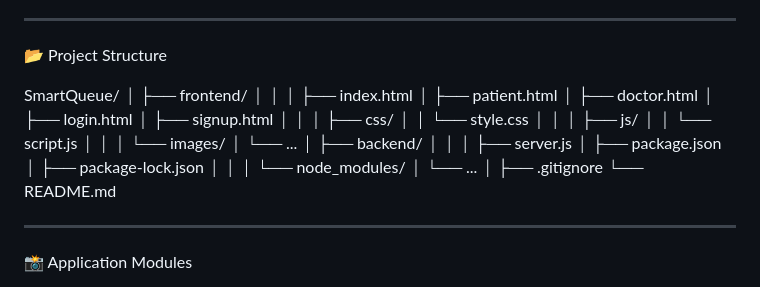
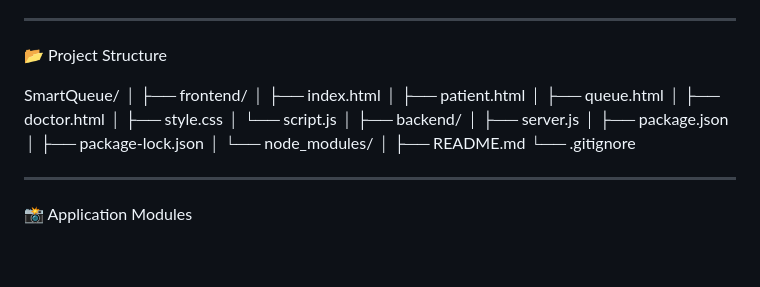
Before and after one commit to utsavrks10/smartqueue, a Markdown page: README.md, the part around the change. Rendered like a GitHub page; blank space fills up the shorter version.

Commit message:
Revise project structure in README.md
Updated project structure in README to reflect changes in frontend files.

```diff
--- a/README.md
+++ b/README.md
@@ -245,36 +245,24 @@ Development Tools
 
 📂 Project Structure
 
- SmartQueue/
+  SmartQueue/
 │
 ├── frontend/
-│   │
 │   ├── index.html
 │   ├── patient.html
+│   ├── queue.html
 │   ├── doctor.html
-│   ├── login.html
-│   ├── signup.html
-│   │
-│   ├── css/
-│   │   └── style.css
-│   │
-│   ├── js/
-│   │   └── script.js
-│   │
-│   └── images/
-│       └── ...
+│   ├── style.css
+│   └── script.js
 │
 ├── backend/
-│   │
 │   ├── server.js
 │   ├── package.json
 │   ├── package-lock.json
-│   │
 │   └── node_modules/
-│       └── ...
 │
-├── .gitignore
-└── README.md
+├── README.md
+└── .gitignore
 
 
 ---
```
